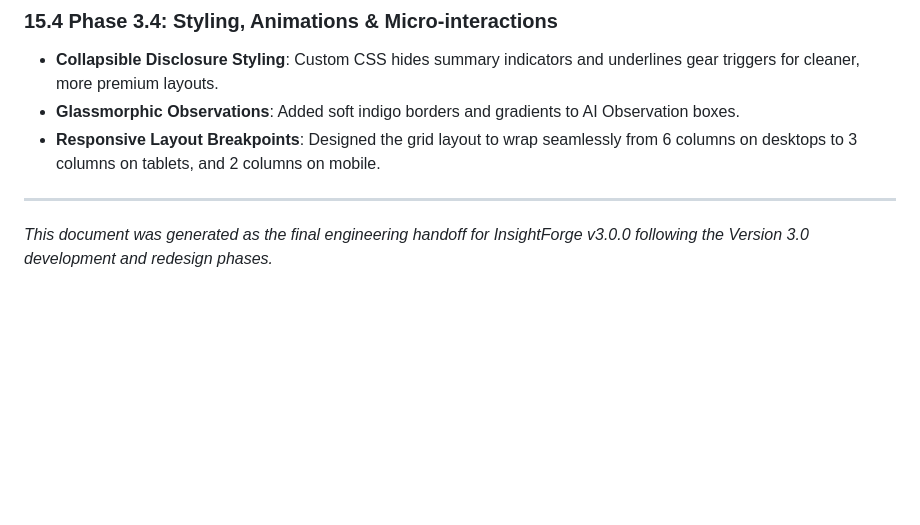
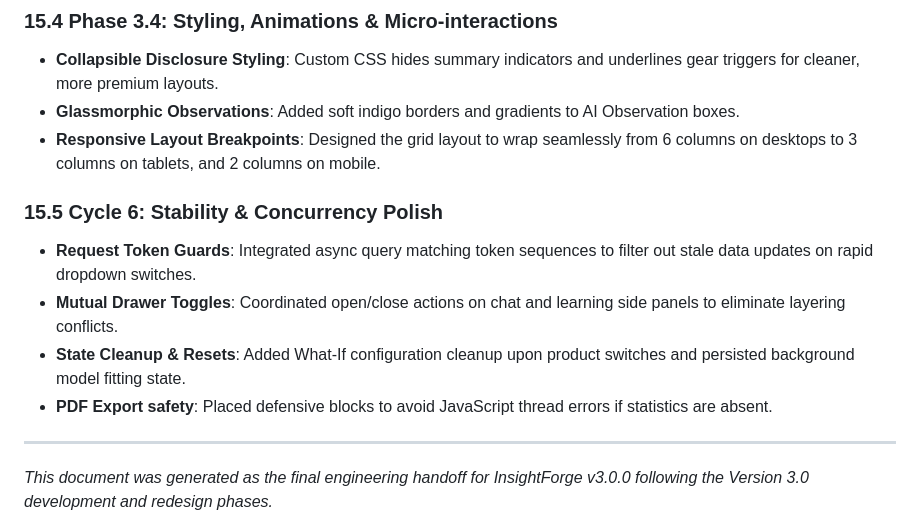
Before and after one commit to RD1241/InsightForge, a Markdown page: engineering_handoff.md, the part around the change. GitHub-like rendering; blank space fills up the shorter version.

Commit message:
docs(ux): update handoff details for Cycle 6 stability

```diff
--- a/engineering_handoff.md
+++ b/engineering_handoff.md
@@ -802,6 +802,12 @@ Version 3.0 redesigns the complete user experience around the **30-second rule**
 - **Glassmorphic Observations**: Added soft indigo borders and gradients to AI Observation boxes.
 - **Responsive Layout Breakpoints**: Designed the grid layout to wrap seamlessly from 6 columns on desktops to 3 columns on tablets, and 2 columns on mobile.
 
+### 15.5 Cycle 6: Stability & Concurrency Polish
+- **Request Token Guards**: Integrated async query matching token sequences to filter out stale data updates on rapid dropdown switches.
+- **Mutual Drawer Toggles**: Coordinated open/close actions on chat and learning side panels to eliminate layering conflicts.
+- **State Cleanup & Resets**: Added What-If configuration cleanup upon product switches and persisted background model fitting state.
+- **PDF Export safety**: Placed defensive blocks to avoid JavaScript thread errors if statistics are absent.
+
 ---
 
 *This document was generated as the final engineering handoff for InsightForge v3.0.0 following the Version 3.0 development and redesign phases.*
```
